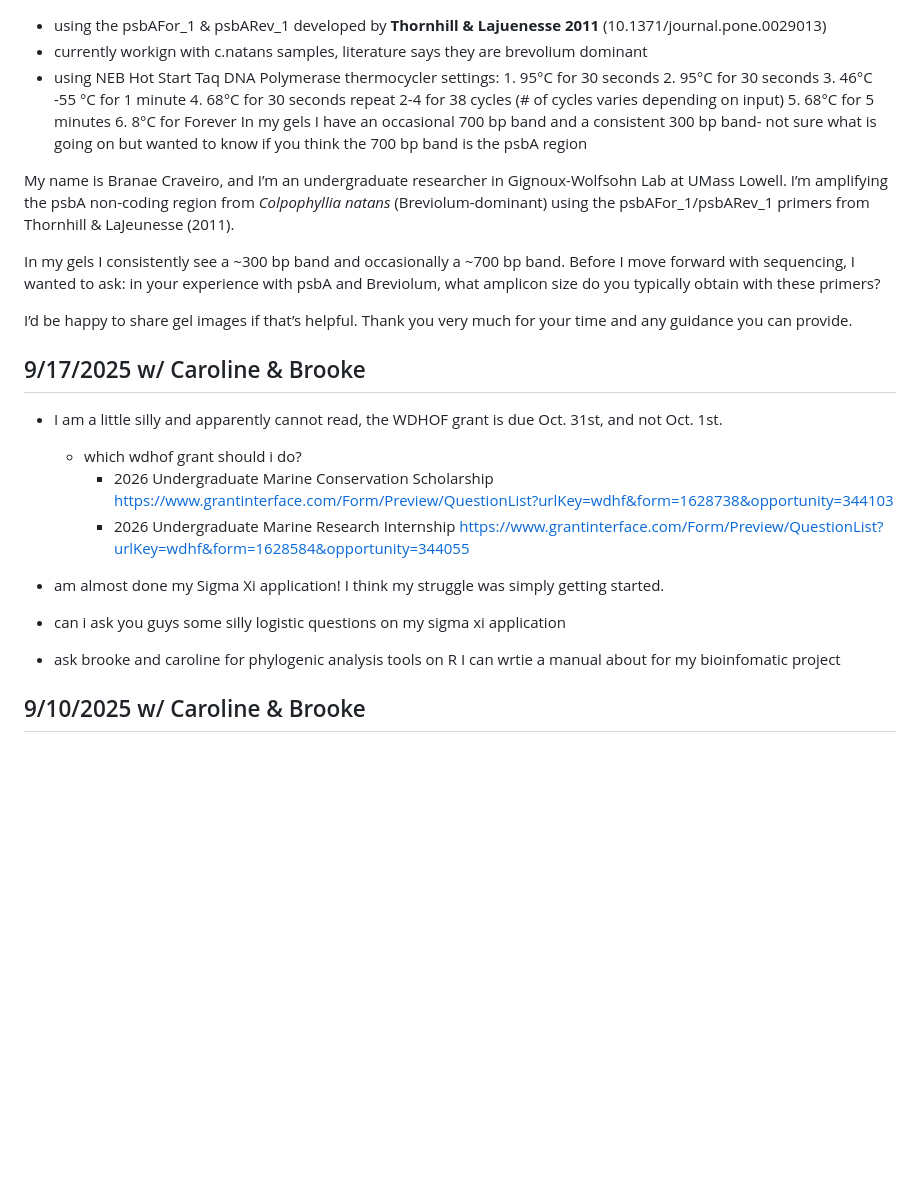
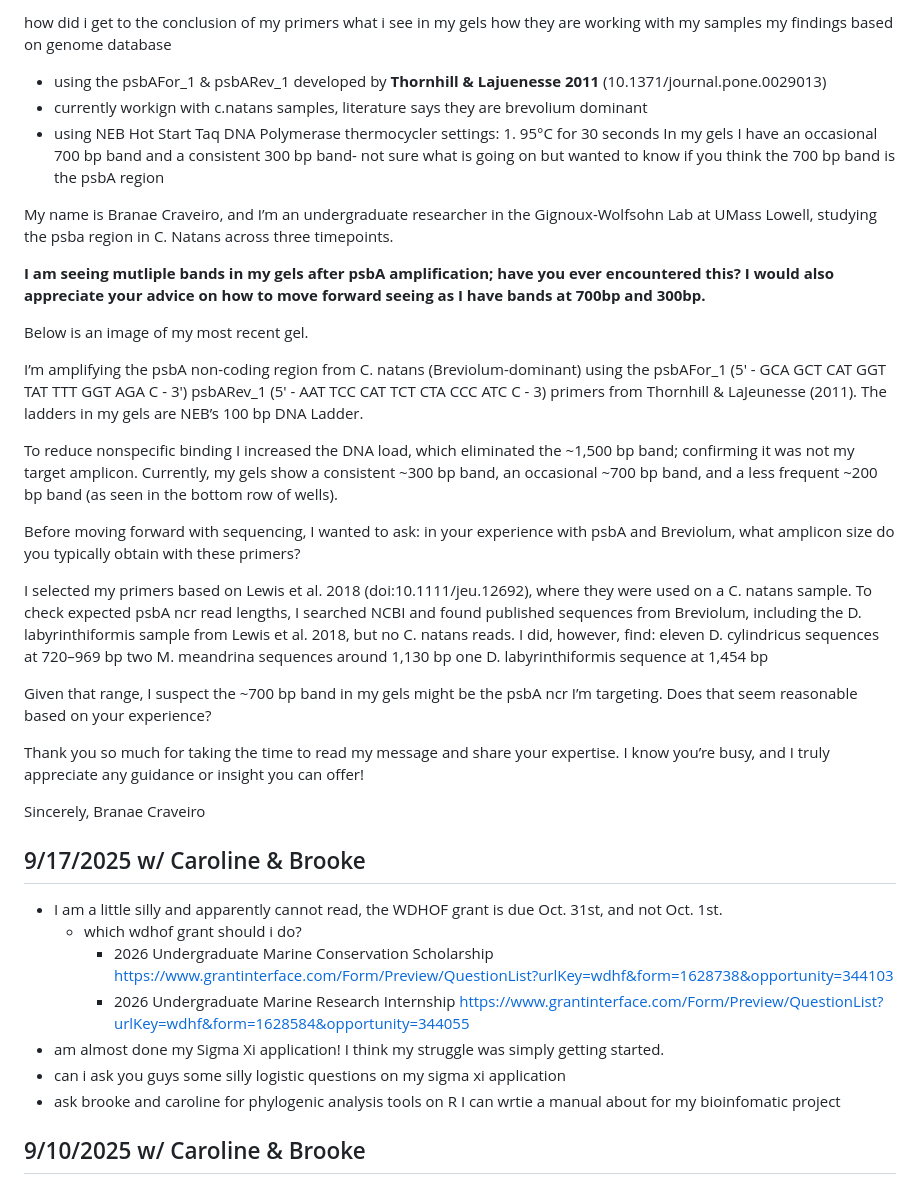
Before and after one commit to BranaeCraveiro/Lab_Notebook, a Markdown page: Notes/Meeting Notes/Fall 2025.md, the part around the change. Rendered like a GitHub page; blank space fills up the shorter version.

Commit message:
vault backup: 2025-09-18 12:55:11

```diff
--- a/Notes/Meeting Notes/Fall 2025.md
+++ b/Notes/Meeting Notes/Fall 2025.md
@@ -1,22 +1,40 @@
-
+how did i get to the conclusion of my primers
+what i see in my gels
+how they are working with my samples
+my findings based on genome database
 
 - using the psbAFor_1 & psbARev_1 developed by **Thornhill & Lajuenesse 2011** (10.1371/journal.pone.0029013)
 - currently workign with c.natans samples, literature says they are brevolium dominant
 - using NEB Hot Start Taq DNA Polymerase
 thermocycler settings: 1. 95°C for 30 seconds
-    2. 95°C for 30 seconds
-    3. 46°C -55 °C for 1 minute
-    4. 68°C for 30 seconds repeat 2-4 for 38 cycles (# of cycles varies depending on input)
-    5. 68°C for 5 minutes
-    6. 8°C for Forever
 In my gels I have an occasional 700 bp band and a consistent 300 bp band-  not sure what is going on but wanted to know if you think the 700 bp band is the psbA region
 
+My name is Branae Craveiro, and I’m an undergraduate researcher in the Gignoux-Wolfsohn Lab at UMass Lowell, studying the psba region in C. Natans across three timepoints.
 
-My name is Branae Craveiro, and I’m an undergraduate researcher in Gignoux-Wolfsohn Lab at UMass Lowell. I’m amplifying the psbA non-coding region from _Colpophyllia natans_ (Breviolum-dominant) using the psbAFor_1/psbARev_1 primers from Thornhill & LaJeunesse (2011).
+**I am seeing mutliple bands in my gels after psbA amplification; have you ever encountered this?**
+**I would also appreciate your advice on how to move forward seeing as I have bands at 700bp and 300bp.**
 
-In my gels I consistently see a ~300 bp band and occasionally a ~700 bp band. Before I move forward with sequencing, I wanted to ask: in your experience with psbA and Breviolum, what amplicon size do you typically obtain with these primers?
+Below is an image of my most recent gel.
 
-I’d be happy to share gel images if that’s helpful. Thank you very much for your time and any guidance you can provide.
+I’m amplifying the psbA non-coding region from C. natans (Breviolum-dominant) using the psbAFor_1 (5' - GCA GCT CAT GGT TAT TTT GGT AGA C - 3') psbARev_1 (5' - AAT TCC CAT TCT CTA CCC ATC C - 3) primers from Thornhill & LaJeunesse (2011). The ladders in my gels are NEB’s 100 bp DNA Ladder.
+
+To reduce nonspecific binding I increased the DNA load, which eliminated the ~1,500 bp band; confirming it was not my target amplicon. Currently, my gels show a consistent ~300 bp band, an occasional ~700 bp band, and a less frequent ~200 bp band (as seen in the bottom row of wells).
+
+Before moving forward with sequencing, I wanted to ask: in your experience with psbA and Breviolum, what amplicon size do you typically obtain with these primers?
+
+I selected my primers based on Lewis et al. 2018 (doi:10.1111/jeu.12692), where they were used on a C. natans sample. To check expected psbA ncr read lengths, I searched NCBI and found published sequences from Breviolum, including the D. labyrinthiformis sample from Lewis et al. 2018, but no C. natans reads. I did, however, find:
+eleven D. cylindricus sequences at 720–969 bp
+two M. meandrina sequences around 1,130 bp
+one D. labyrinthiformis sequence at 1,454 bp
+
+Given that range, I suspect the ~700 bp band in my gels might be the psbA ncr I’m targeting. Does that seem reasonable based on your experience?
+
+Thank you so much for taking the time to read my message and share your expertise. I know you’re busy, and I truly appreciate any guidance or insight you can offer!
+
+Sincerely,
+Branae Craveiro
+
+
 
 
 ## 9/17/2025 w/ Caroline & Brooke
@@ -26,7 +44,6 @@ I’d be happy to share gel images if that’s helpful. Thank you very much for
 		- 2026 Undergraduate Marine Research Internship https://www.grantinterface.com/Form/Preview/QuestionList?urlKey=wdhf&form=1628584&opportunity=344055
 - am almost done my Sigma Xi application! I think my struggle was simply getting started.
 - can i ask you guys some silly logistic questions on my sigma xi application
-
 - ask brooke and caroline for phylogenic analysis tools on R I can wrtie a manual about for my bioinfomatic project
 
 ## 9/10/2025 w/ Caroline & Brooke
```
Also changed, not shown: Craveiro_Sept5_2025_Gel_Image.png (added), 1 other file.
